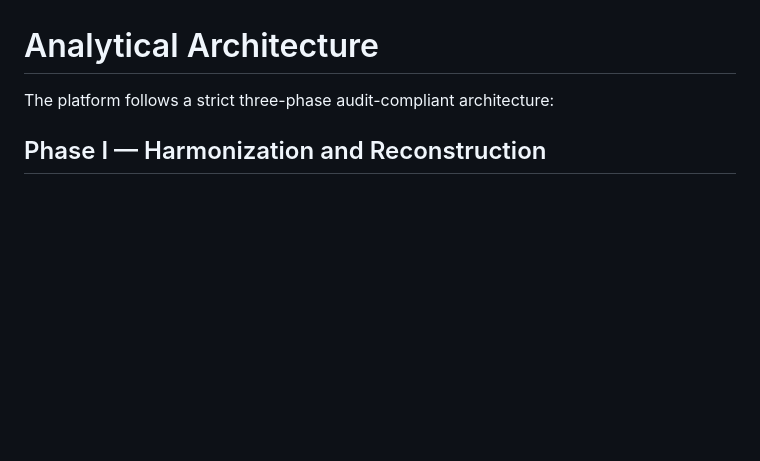
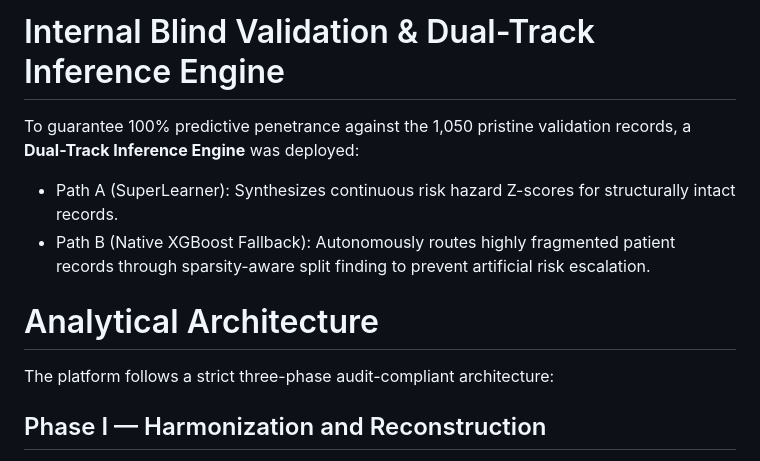
Before and after one commit to BioCancerInformatics/CancerRCDPredictor, a Markdown page: README.md, the part around one of its changes. GitHub-like rendering; blank space fills up the shorter version.

```diff
--- a/README.md
+++ b/README.md
@@ -105,8 +117,13 @@ Dedicated educational modules explain:
+# Internal Blind Validation & Dual-Track Inference Engine
+To guarantee 100% predictive penetrance against the 1,050 pristine validation records, a **Dual-Track Inference Engine** was deployed:
+
+- Path A (SuperLearner): Synthesizes continuous risk hazard Z-scores for structurally intact records.
+- Path B (Native XGBoost Fallback): Autonomously routes highly fragmented patient records through sparsity-aware split finding to prevent artificial risk escalation.
+
 
 # Analytical Architecture
 
 The platform follows a strict three-phase audit-compliant architecture:
-
 
 ## Phase I — Harmonization and Reconstruction
 
```
Also changed, not shown: other parts of README.md (+29 -17 lines).
